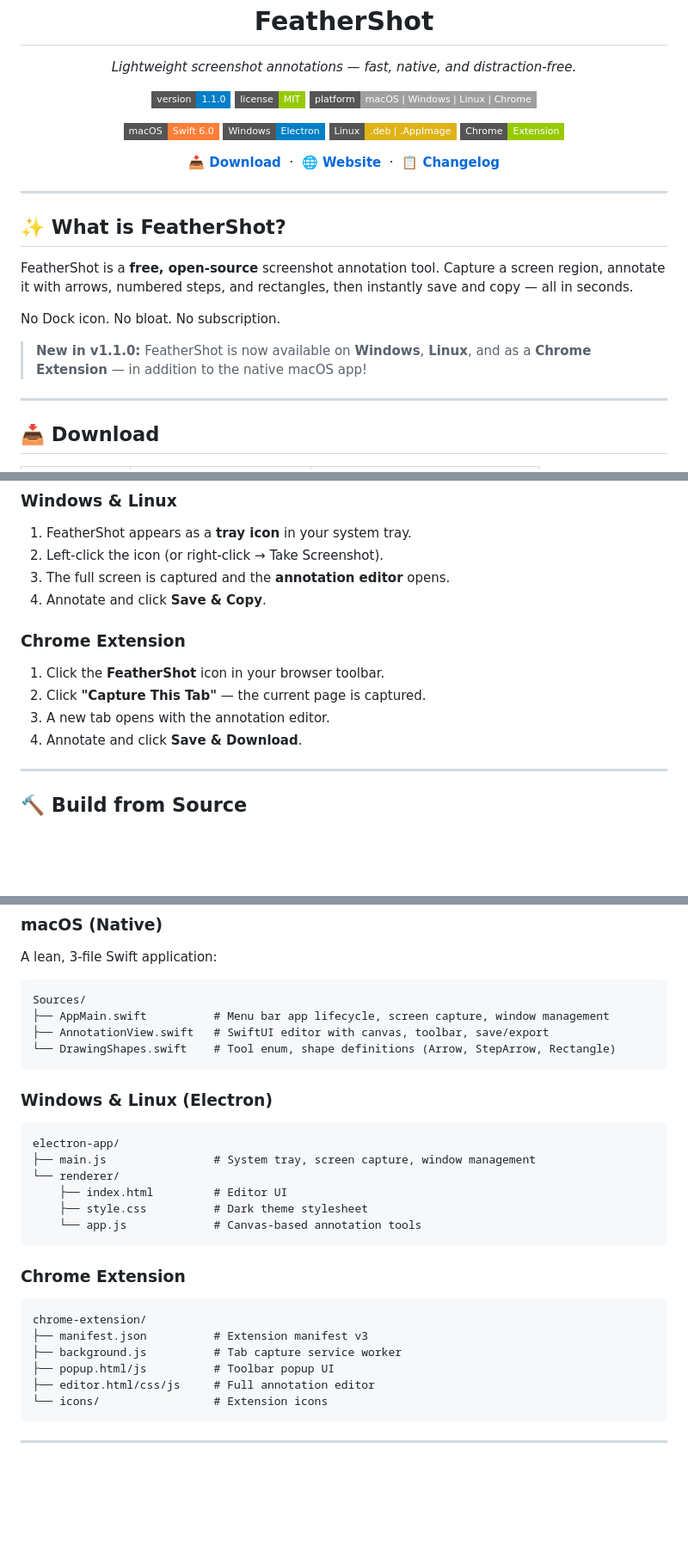
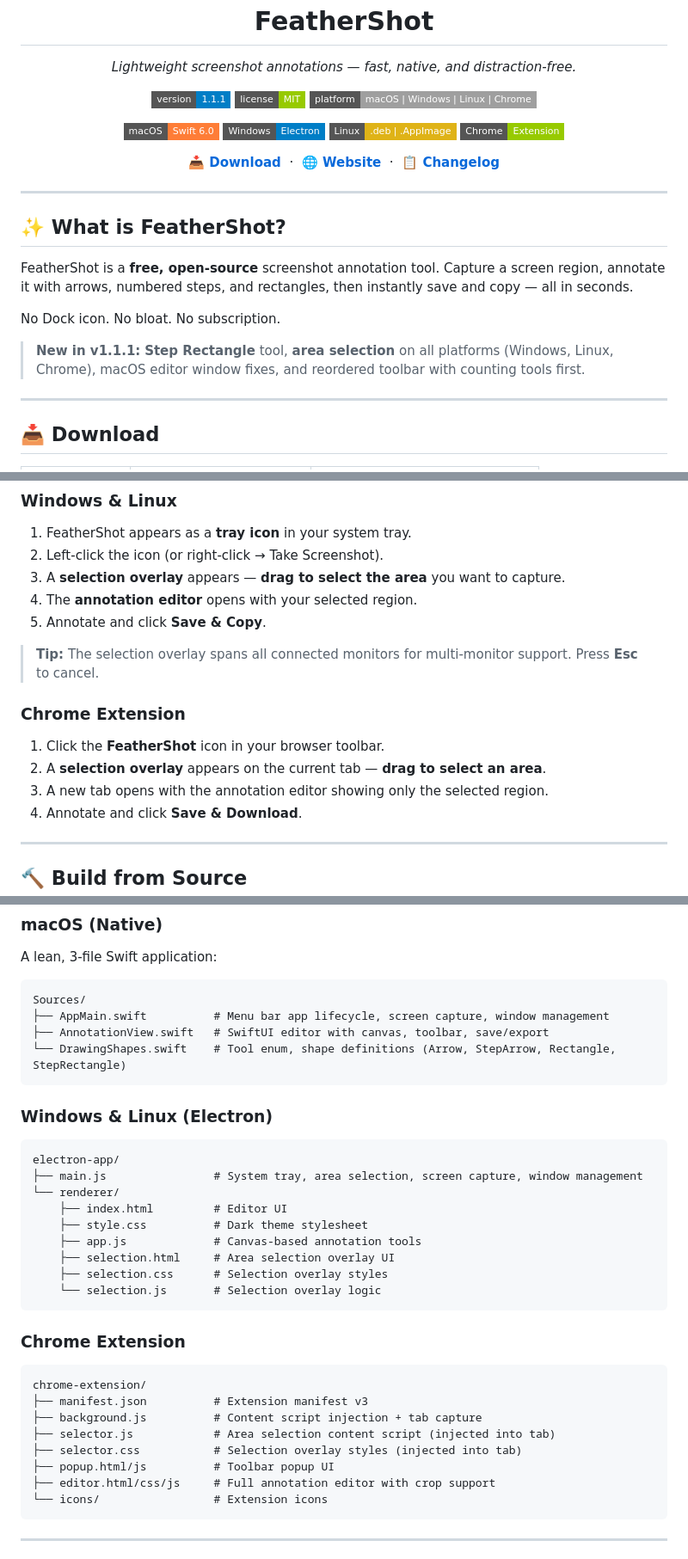
Before and after one commit to KurtStevenK/FeatherShot, a Markdown page: README.md, 3 parts joined by grey strips. Shown at 86% size. GitHub-like rendering; badges without logos; blank space fills up the shorter version.

Commit message:
docs: update README.md to v1.1.1 — new tools, area selection, architecture

````diff
--- a/README.md
+++ b/README.md
@@ -9,7 +9,7 @@
 </p>
 
 <p align="center">
-  <img src="https://img.shields.io/badge/version-1.1.0-blue?style=flat-square" alt="Version">
+  <img src="https://img.shields.io/badge/version-1.1.1-blue?style=flat-square" alt="Version">
   <img src="https://img.shields.io/badge/license-MIT-green?style=flat-square" alt="License">
   <img src="https://img.shields.io/badge/platform-macOS%20%7C%20Windows%20%7C%20Linux%20%7C%20Chrome-lightgrey?style=flat-square" alt="Platforms">
 </p>
@@ -37,7 +37,7 @@ FeatherShot is a **free, open-source** screenshot annotation tool. Capture a scr
 
 No Dock icon. No bloat. No subscription.
 
-> **New in v1.1.0:** FeatherShot is now available on **Windows**, **Linux**, and as a **Chrome Extension** — in addition to the native macOS app!
+> **New in v1.1.1:** **Step Rectangle** tool, **area selection** on all platforms (Windows, Linux, Chrome), macOS editor window fixes, and reordered toolbar with counting tools first.
 
 ---
 
@@ -84,14 +85,17 @@ Or **build from source** — see [Build Instructions](#-build-from-source) below
 
 1. FeatherShot appears as a **tray icon** in your system tray.
 2. Left-click the icon (or right-click → Take Screenshot).
-3. The full screen is captured and the **annotation editor** opens.
-4. Annotate and click **Save & Copy**.
+3. A **selection overlay** appears — **drag to select the area** you want to capture.
+4. The **annotation editor** opens with your selected region.
+5. Annotate and click **Save & Copy**.
+
+> **Tip:** The selection overlay spans all connected monitors for multi-monitor support. Press **Esc** to cancel.
 
 ### Chrome Extension
 
 1. Click the **FeatherShot** icon in your browser toolbar.
-2. Click **"Capture This Tab"** — the current page is captured.
-3. A new tab opens with the annotation editor.
+2. A **selection overlay** appears on the current tab — **drag to select an area**.
+3. A new tab opens with the annotation editor showing only the selected region.
 4. Annotate and click **Save & Download**.
 
 ---
@@ -188,18 +192,21 @@ A lean, 3-file Swift application:
 Sources/
 ├── AppMain.swift          # Menu bar app lifecycle, screen capture, window management
 ├── AnnotationView.swift   # SwiftUI editor with canvas, toolbar, save/export
-└── DrawingShapes.swift    # Tool enum, shape definitions (Arrow, StepArrow, Rectangle)
+└── DrawingShapes.swift    # Tool enum, shape definitions (Arrow, StepArrow, Rectangle, StepRectangle)
 ```
 
 ### Windows & Linux (Electron)
 
 ```text
 electron-app/
-├── main.js                # System tray, screen capture, window management
+├── main.js                # System tray, area selection, screen capture, window management
 └── renderer/
     ├── index.html         # Editor UI
     ├── style.css          # Dark theme stylesheet
-    └── app.js             # Canvas-based annotation tools
+    ├── app.js             # Canvas-based annotation tools
+    ├── selection.html     # Area selection overlay UI
+    ├── selection.css      # Selection overlay styles
+    └── selection.js       # Selection overlay logic
 ```
 
 ### Chrome Extension
@@ -207,9 +214,11 @@ electron-app/
 ```text
 chrome-extension/
 ├── manifest.json          # Extension manifest v3
-├── background.js          # Tab capture service worker
+├── background.js          # Content script injection + tab capture
+├── selector.js            # Area selection content script (injected into tab)
+├── selector.css           # Selection overlay styles (injected into tab)
 ├── popup.html/js          # Toolbar popup UI
-├── editor.html/css/js     # Full annotation editor
+├── editor.html/css/js     # Full annotation editor with crop support
 └── icons/                 # Extension icons
 ```
 
````
Also changed, not shown: other parts of README.md (+2 -1 lines).
